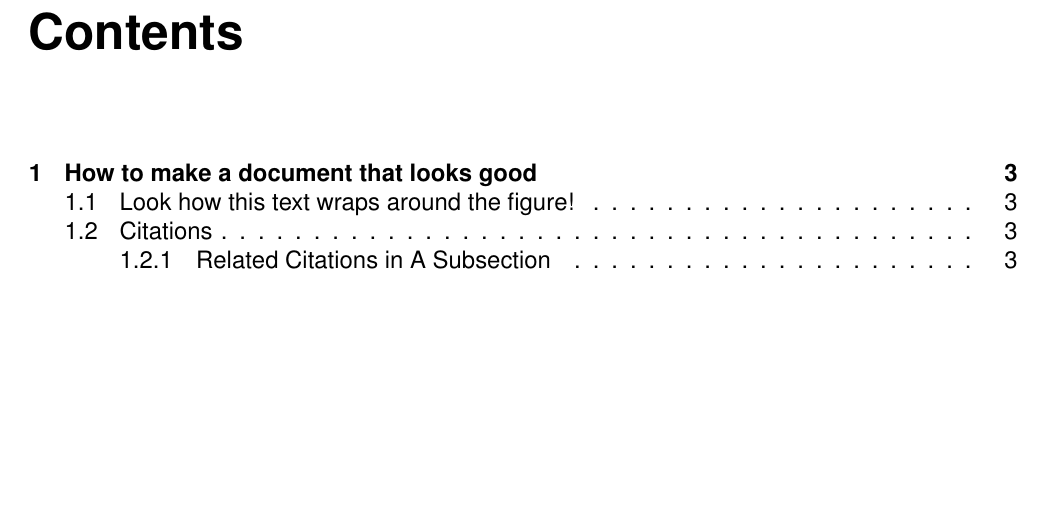
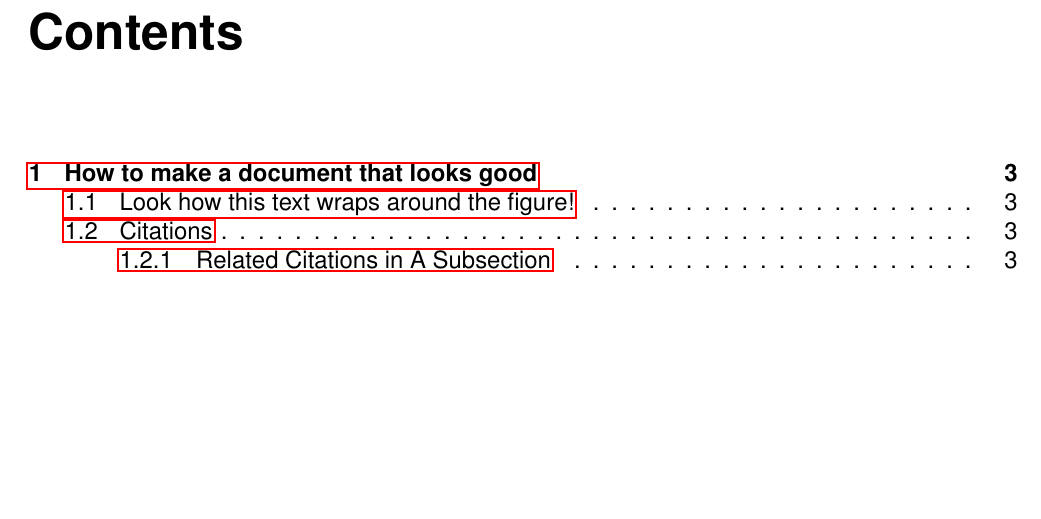
Before and after one commit to ashokfernandez/LaTeX-Report-Template, a LaTeX document (main.tex): part of page 2 of 4, cut so that both start at the same text. Compiled offline with pdfLaTeX.

Commit message:
Added \hyperref package

```diff
--- a/main.tex
+++ b/main.tex
@@ -22,6 +22,9 @@
 % If you want to include jpeg or pdf pictures
 \usepackage{graphicx}
 
+% Lets you use \url{} to create clickable hyperlinks
+\usepackage{hyperref}
+
 % Helvetica Font
 \renewcommand{\familydefault}{\sfdefault}
 \usepackage{helvet}
```
Also changed, not shown: main.tex (3 more changed lines).
